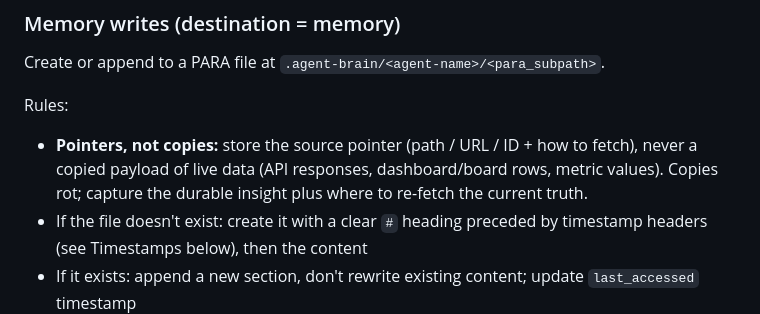
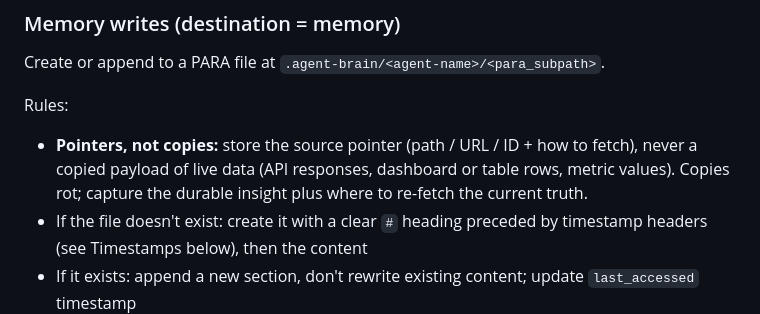
Before and after one commit to renenel/agent-brain, a Markdown page: skills/agent-brain/editor.md, the part around the change. Rendered like a GitHub page.

```diff
--- a/skills/agent-brain/editor.md
+++ b/skills/agent-brain/editor.md
@@ -119,7 +119,7 @@ When inserting definition references, use `$BRAIN/<para_subpath>` notation. When
 Create or append to a PARA file at `.agent-brain/<agent-name>/<para_subpath>`.
 
 Rules:
-- **Pointers, not copies:** store the source pointer (path / URL / ID + how to fetch), never a copied payload of live data (API responses, dashboard/board rows, metric values). Copies rot; capture the durable insight plus where to re-fetch the current truth.
+- **Pointers, not copies:** store the source pointer (path / URL / ID + how to fetch), never a copied payload of live data (API responses, dashboard or table rows, metric values). Copies rot; capture the durable insight plus where to re-fetch the current truth.
 - If the file doesn't exist: create it with a clear `#` heading preceded by timestamp headers (see Timestamps below), then the content
 - If it exists: append a new section, don't rewrite existing content; update `last_accessed` timestamp
 - No artificial length limits — write what the content requires, nothing more
```
Also changed, not shown: skills/agent-brain/SKILL.md (+1 -1 lines), skills/agent-brain/router.md (+1 -1 lines).
